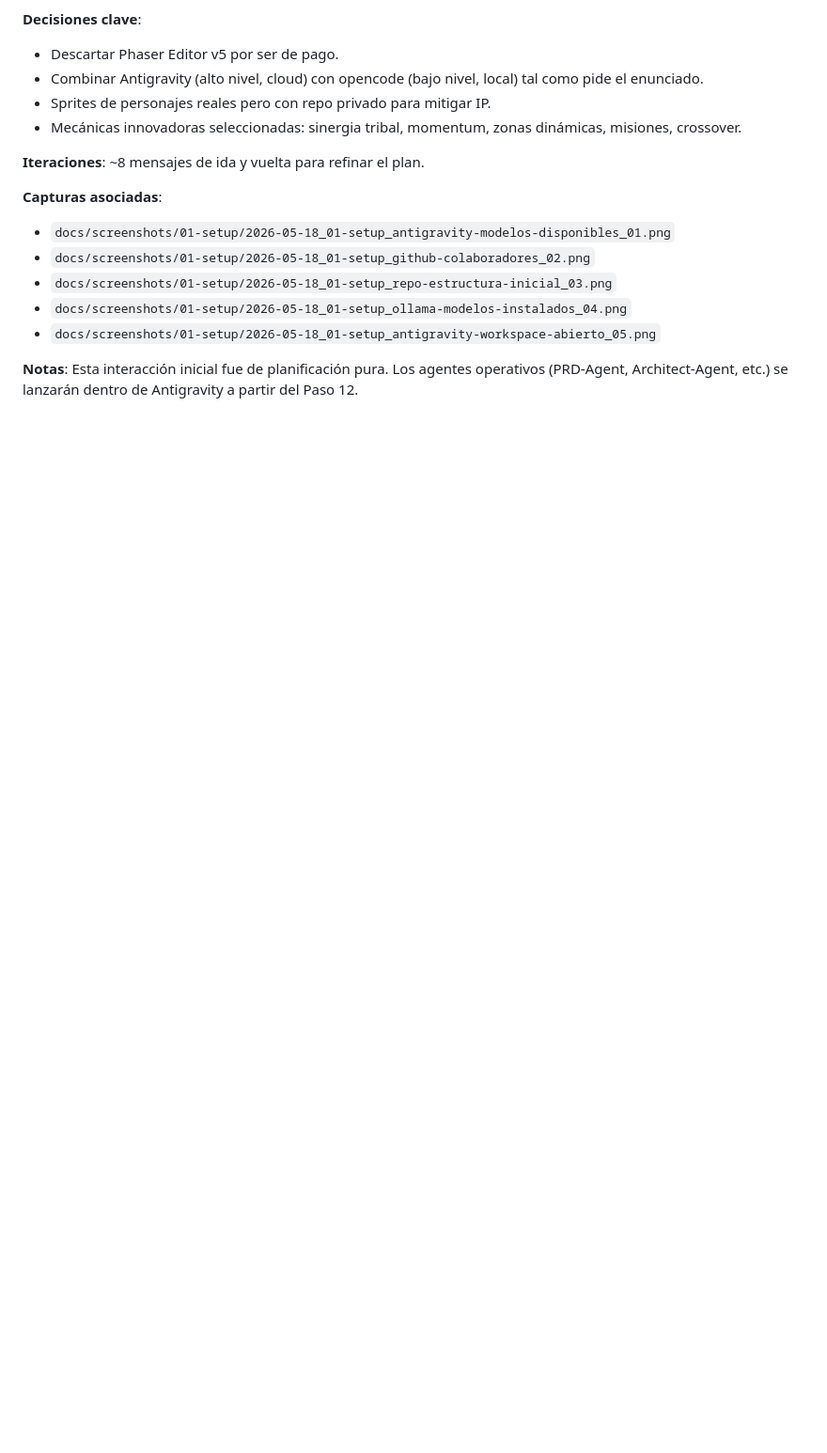
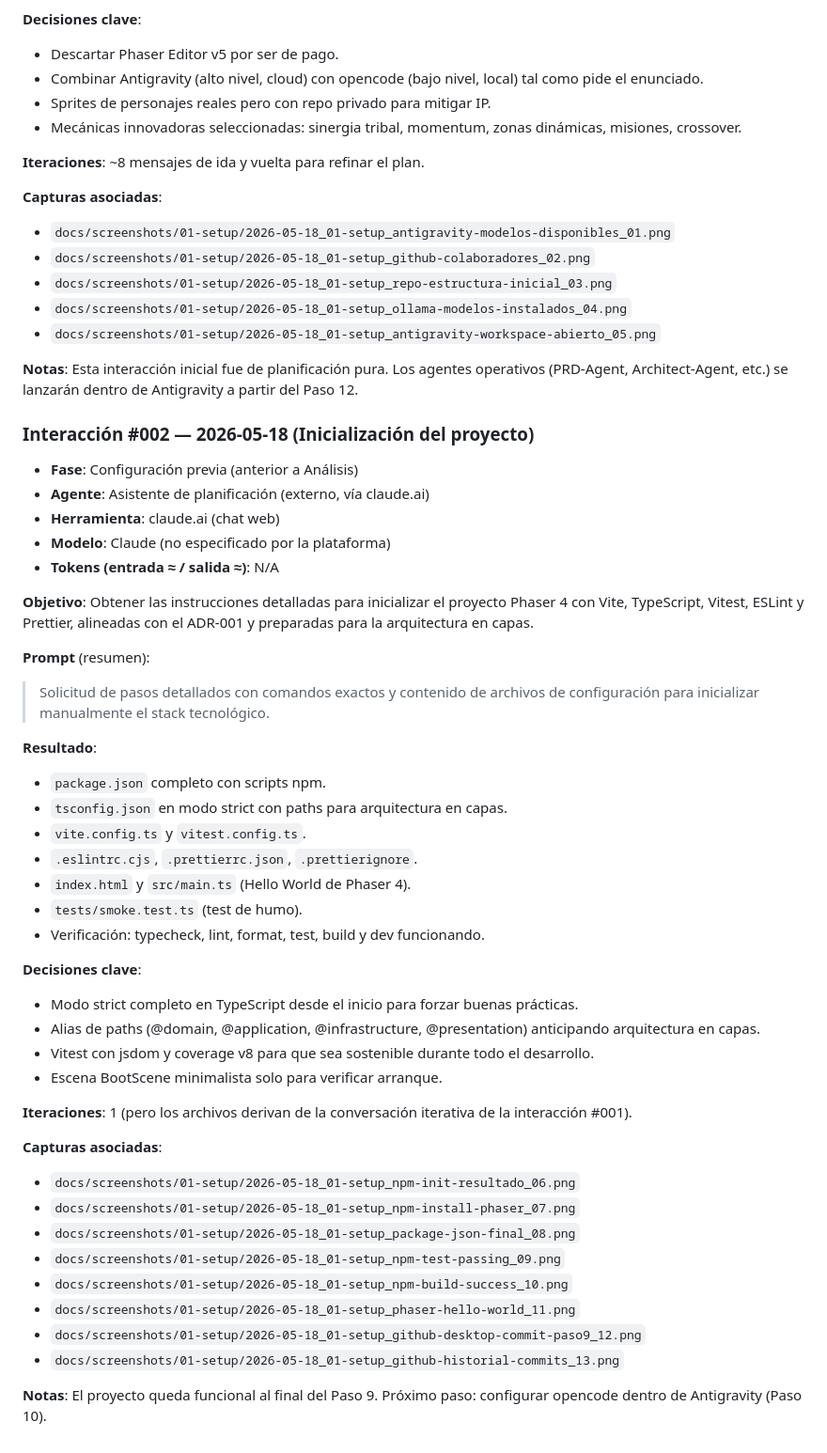
Before and after one commit to carlosalba4/crossover-cards, a Markdown page: docs/ai-log.md, the part around the change. Shown at 94% size. GitHub-like rendering; blank space fills up the shorter version.

Commit message:
actualizacion del log

```diff
--- a/docs/ai-log.md
+++ b/docs/ai-log.md
@@ -76,3 +76,45 @@ a destacar, creación o modificación de los json o .md correspondientes".
 - `docs/screenshots/01-setup/2026-05-18_01-setup_antigravity-workspace-abierto_05.png`
 
 **Notas**: Esta interacción inicial fue de planificación pura. Los agentes operativos (PRD-Agent, Architect-Agent, etc.) se lanzarán dentro de Antigravity a partir del Paso 12.
+
+### Interacción #002 — 2026-05-18 (Inicialización del proyecto)
+
+- **Fase**: Configuración previa (anterior a Análisis)
+- **Agente**: Asistente de planificación (externo, vía claude.ai)
+- **Herramienta**: claude.ai (chat web)
+- **Modelo**: Claude (no especificado por la plataforma)
+- **Tokens (entrada ≈ / salida ≈)**: N/A
+
+**Objetivo**: Obtener las instrucciones detalladas para inicializar el proyecto Phaser 4 con Vite, TypeScript, Vitest, ESLint y Prettier, alineadas con el ADR-001 y preparadas para la arquitectura en capas.
+
+**Prompt** (resumen):
+> Solicitud de pasos detallados con comandos exactos y contenido de archivos de configuración para inicializar manualmente el stack tecnológico.
+
+**Resultado**:
+- `package.json` completo con scripts npm.
+- `tsconfig.json` en modo strict con paths para arquitectura en capas.
+- `vite.config.ts` y `vitest.config.ts`.
+- `.eslintrc.cjs`, `.prettierrc.json`, `.prettierignore`.
+- `index.html` y `src/main.ts` (Hello World de Phaser 4).
+- `tests/smoke.test.ts` (test de humo).
+- Verificación: typecheck, lint, format, test, build y dev funcionando.
+
+**Decisiones clave**:
+- Modo strict completo en TypeScript desde el inicio para forzar buenas prácticas.
+- Alias de paths (@domain, @application, @infrastructure, @presentation) anticipando arquitectura en capas.
+- Vitest con jsdom y coverage v8 para que sea sostenible durante todo el desarrollo.
+- Escena BootScene minimalista solo para verificar arranque.
+
+**Iteraciones**: 1 (pero los archivos derivan de la conversación iterativa de la interacción #001).
+
+**Capturas asociadas**:
+- `docs/screenshots/01-setup/2026-05-18_01-setup_npm-init-resultado_06.png`
+- `docs/screenshots/01-setup/2026-05-18_01-setup_npm-install-phaser_07.png`
+- `docs/screenshots/01-setup/2026-05-18_01-setup_package-json-final_08.png`
+- `docs/screenshots/01-setup/2026-05-18_01-setup_npm-test-passing_09.png`
+- `docs/screenshots/01-setup/2026-05-18_01-setup_npm-build-success_10.png`
+- `docs/screenshots/01-setup/2026-05-18_01-setup_phaser-hello-world_11.png`
+- `docs/screenshots/01-setup/2026-05-18_01-setup_github-desktop-commit-paso9_12.png`
+- `docs/screenshots/01-setup/2026-05-18_01-setup_github-historial-commits_13.png`
+
+**Notas**: El proyecto queda funcional al final del Paso 9. Próximo paso: configurar opencode dentro de Antigravity (Paso 10).
```
